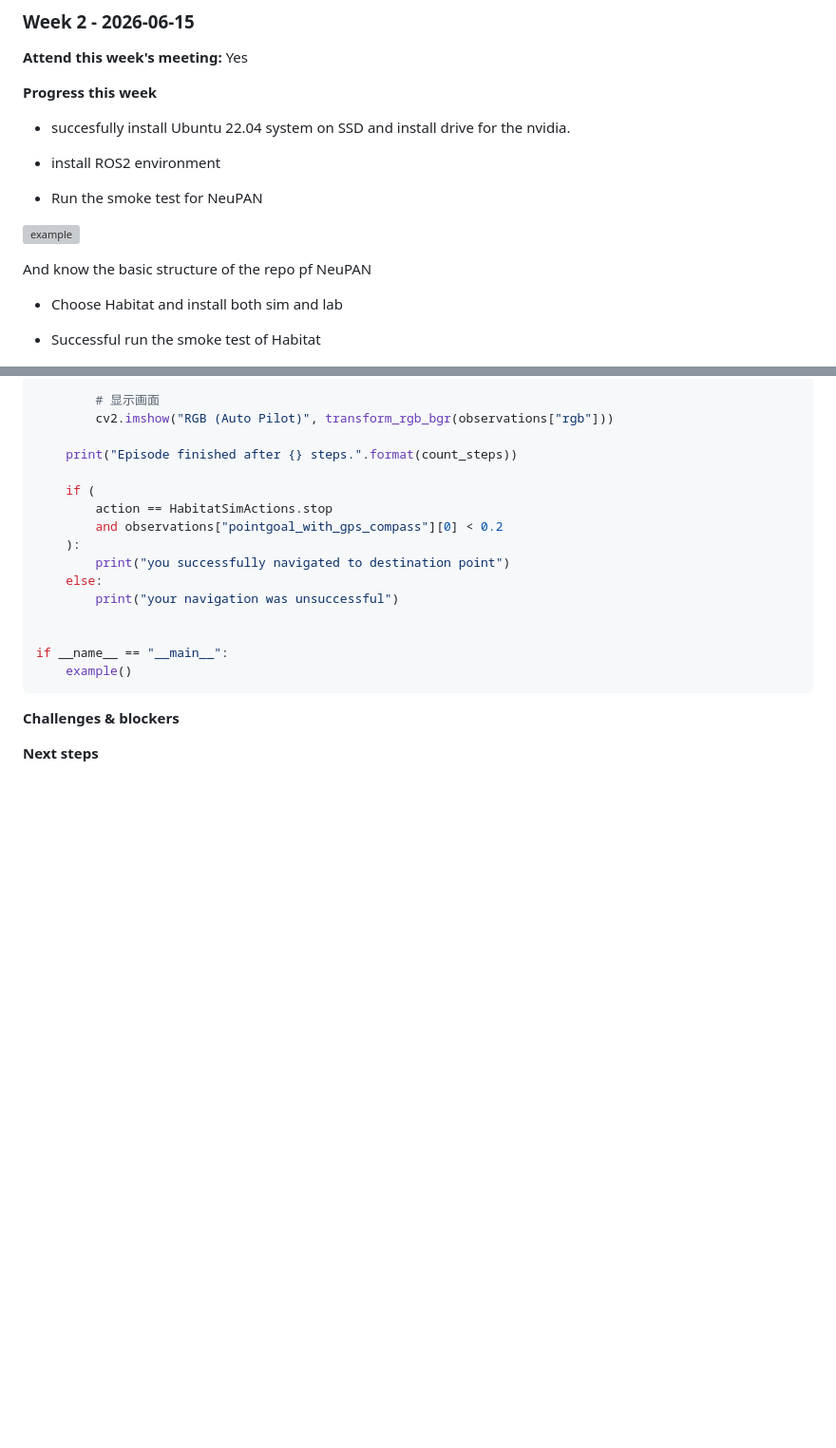
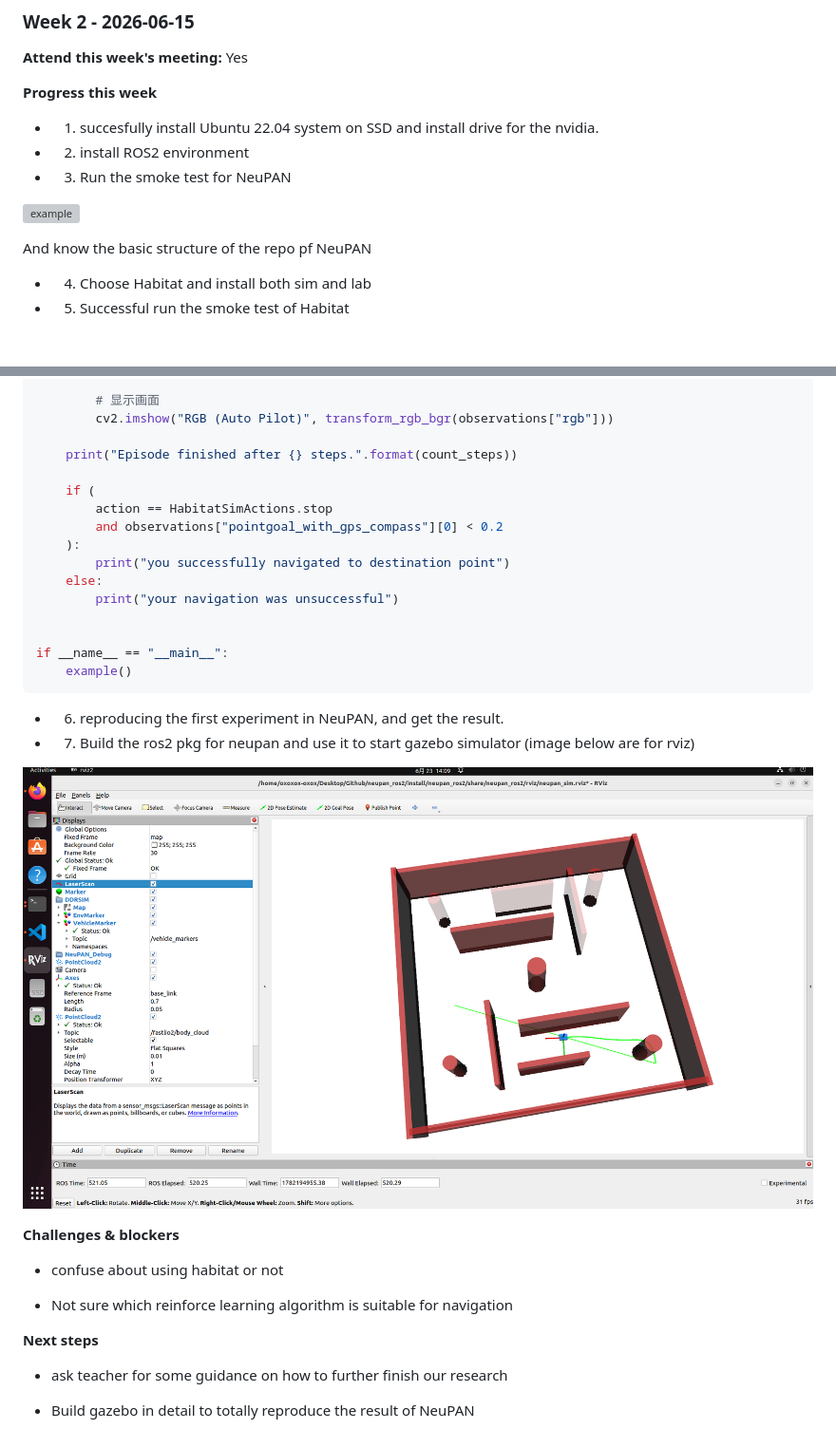
Before and after one commit to oxoxox-oxox/FURP-2025-Jiabao-Cao-End-to-End-Navigation-for-an-AMR-with-RL, a Markdown page: docs/01_weekly.md, 2 parts joined by grey strips. Shown: that part at 95% size. GitHub-like rendering; pictures changed too: docs/img/neupan_rviz_ros2.png (added); blank space fills up the shorter version; grey boxes are pictures that could not be loaded.

Commit message:
chore: add content for 01_weekly.md

````diff
--- a/docs/01_weekly.md
+++ b/docs/01_weekly.md
@@ -4,19 +4,19 @@
 
 **Progress this week**
 
-- succesfully install Ubuntu 22.04 system on SSD and install drive for the nvidia.
+- 1. succesfully install Ubuntu 22.04 system on SSD and install drive for the nvidia.
 
-- install ROS2 environment
+- 2. install ROS2 environment
 
-- Run the smoke test for NeuPAN
+- 3. Run the smoke test for NeuPAN
 
 ![example](./img/pf_diff_ani.gif)
 
 And know the basic structure of the repo pf NeuPAN
 
-- Choose Habitat and install both sim and lab
+- 4. Choose Habitat and install both sim and lab
 
-- Successful run the smoke test of Habitat
+- 5. Successful run the smoke test of Habitat
 
 ![smoke_habitat](./img/smoke_test.png)
 
@@ -117,6 +117,23 @@ if __name__ == "__main__":
     example()
 ```
 
+- 6. reproducing the first experiment in NeuPAN, and get the result.
+
+- 7. Build the ros2 pkg for neupan and use it to start gazebo simulator (image below are for rviz)
+
+![ros2_pkg in rviz](./img/neupan_rviz_ros2.png)
+
+
+
 **Challenges & blockers**
 
+- confuse about using habitat or not
+
+- Not sure which reinforce learning algorithm is suitable for navigation
+
+
 **Next steps**
+
+- ask teacher for some guidance on how to further finish our research
+
+- Build gazebo in detail to totally reproduce the result of NeuPAN
````
